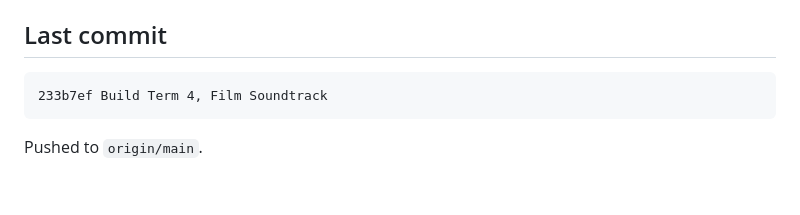
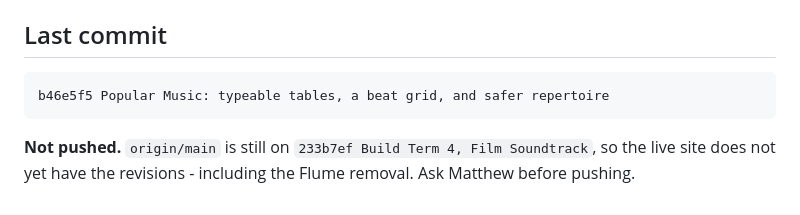
Before and after one commit to Edwards-Resources/year8-music, a Markdown page: NEXT-SESSION.md, the part around the change. Drawn GitHub-style.

Commit message:
Record the commit state in the handoff
Co-Authored-By: Claude Opus 5 <noreply@anthropic.com>

````diff
--- a/NEXT-SESSION.md
+++ b/NEXT-SESSION.md
@@ -72,7 +72,7 @@ Step up to **Opus, medium-high** only if the visual world needs to change, or fo
 ## Last commit
 
 ```
-233b7ef Build Term 4, Film Soundtrack
+b46e5f5 Popular Music: typeable tables, a beat grid, and safer repertoire
 ```
 
-Pushed to `origin/main`.
+**Not pushed.** `origin/main` is still on `233b7ef Build Term 4, Film Soundtrack`, so the live site does not yet have the revisions - including the Flume removal. Ask Matthew before pushing.
````
